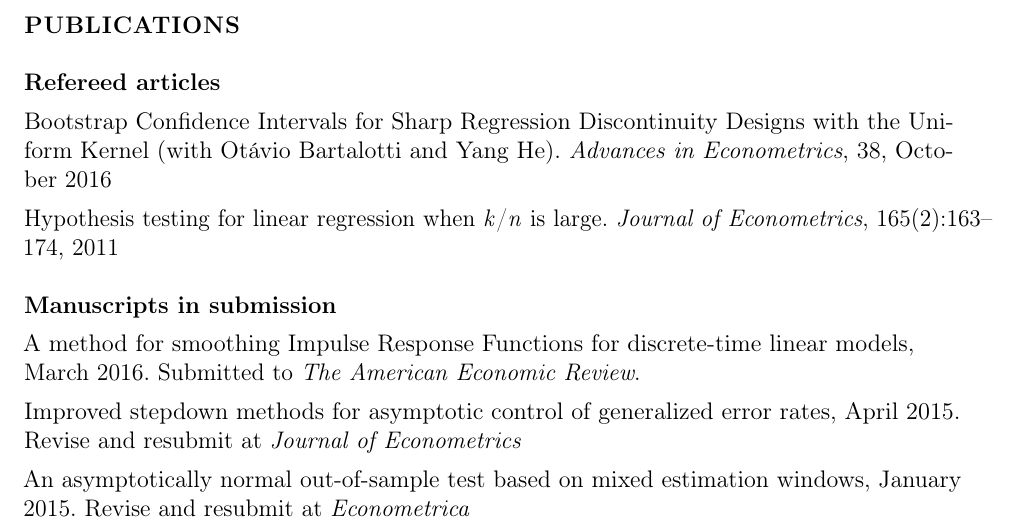
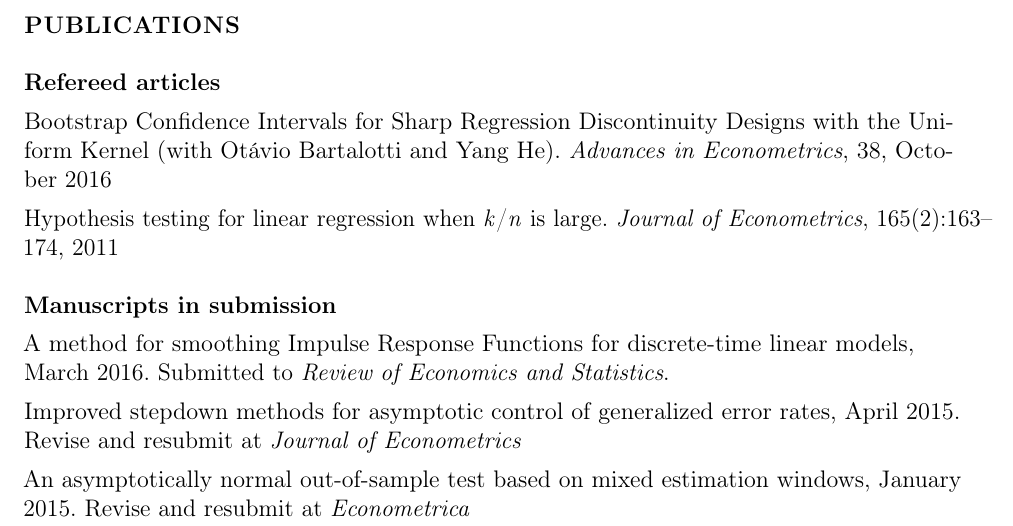
Before and after one commit to mmkuang/grayclhn.github.io, a LaTeX CV (dl/calhoun-cv.tex): part of page 1 of 4, cut so that both start at the same text. Compiled offline with pdfLaTeX; a LaTeX package or settings file that is missing is left out.

Commit message:
Update submission status of IRF paper
The paper was rejected by AER and I've submitted it to REStat.
My CV now reflects that change.

```diff
--- a/dl/calhoun-cv.tex
+++ b/dl/calhoun-cv.tex
@@ -108,7 +108,7 @@
 \begin{itemize}
 \item A method for smoothing Impulse Response Functions for
   discrete-time linear models, March 2016. Submitted to
-  \textit{The American Economic Review}.
+  \textit{Review of Economics and Statistics}.
 \item Improved stepdown methods for asymptotic control of generalized
 error rates, April 2015. Revise and resubmit at \textit{Journal of
 Econometrics}
```
Also changed, not shown: dl/calhoun-cv.pdf.
